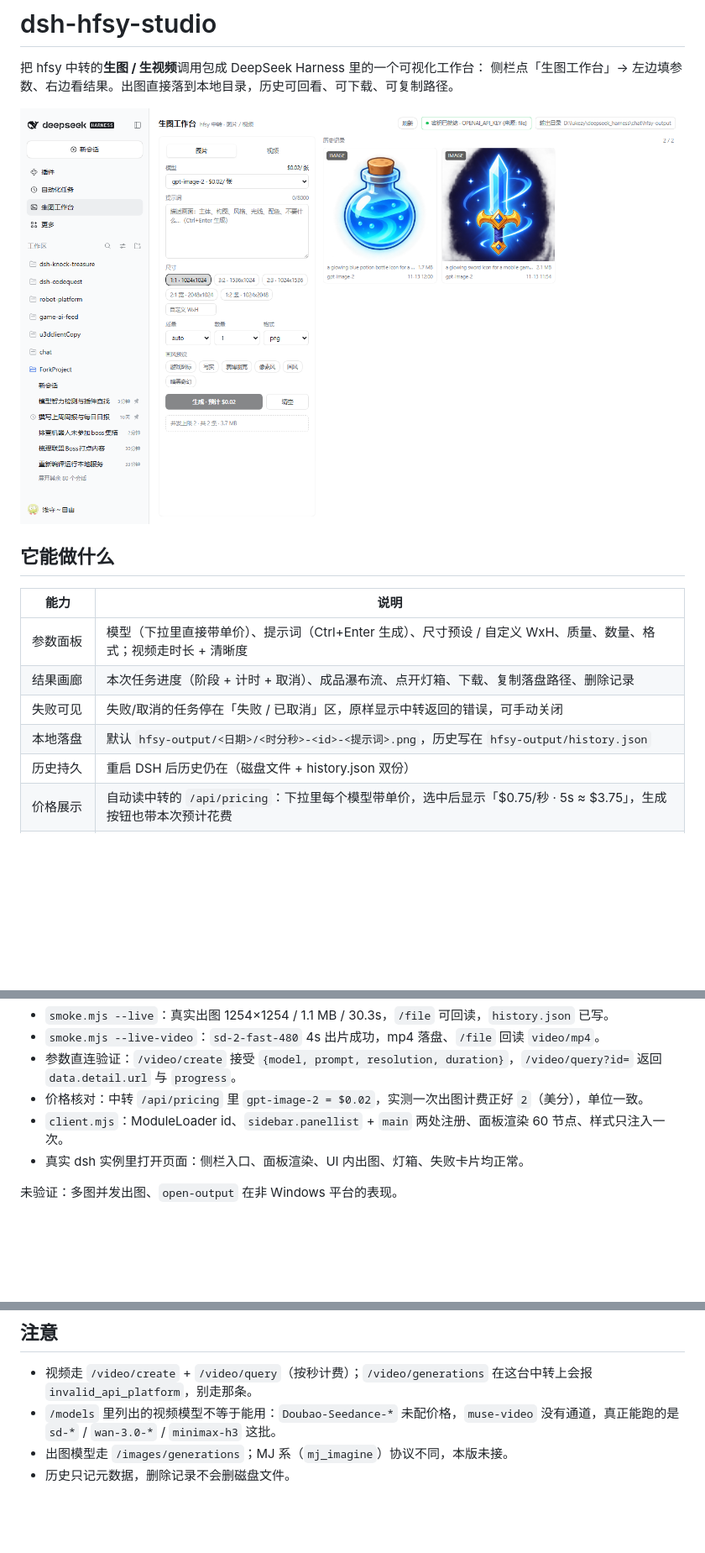
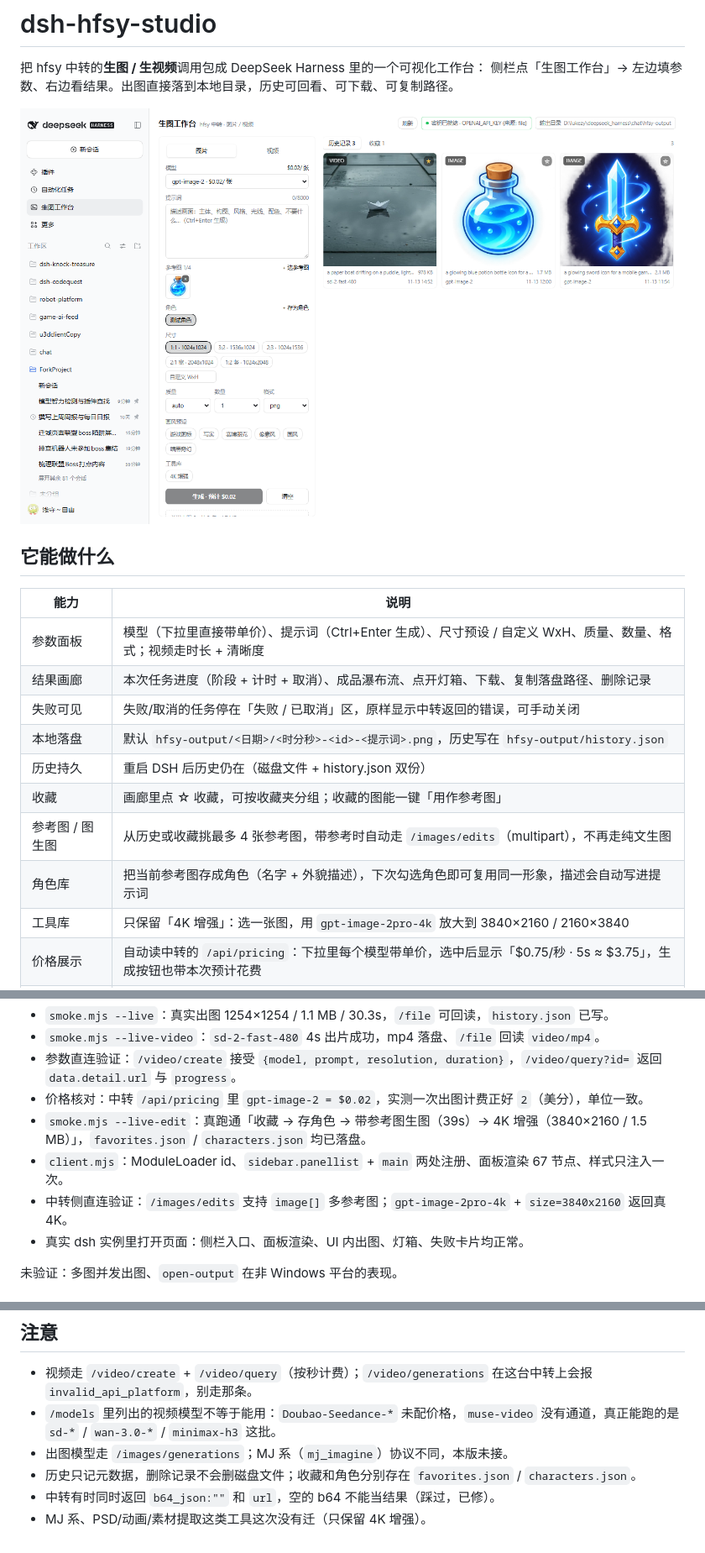
Before and after one commit to MrLukezy/dsh-hfsy-studio, a Markdown page: README.md, 3 parts joined by grey strips. Shown at 84% size. Rendered like a GitHub page; pictures changed too: assets/preview.png; blank space fills up the shorter version.

```diff
--- a/README.md
+++ b/README.md
@@ -14,6 +14,10 @@
 | 失败可见 | 失败/取消的任务停在「失败 / 已取消」区，原样显示中转返回的错误，可手动关闭 |
 | 本地落盘 | 默认 `hfsy-output/<日期>/<时分秒>-<id>-<提示词>.png`，历史写在 `hfsy-output/history.json` |
 | 历史持久 | 重启 DSH 后历史仍在（磁盘文件 + history.json 双份） |
+| 收藏 | 画廊里点 ☆ 收藏，可按收藏夹分组；收藏的图能一键「用作参考图」 |
+| 参考图 / 图生图 | 从历史或收藏挑最多 4 张参考图，带参考时自动走 `/images/edits`（multipart），不再走纯文生图 |
+| 角色库 | 把当前参考图存成角色（名字 + 外貌描述），下次勾选角色即可复用同一形象，描述会自动写进提示词 |
+| 工具库 | 只保留「4K 增强」：选一张图，用 `gpt-image-2pro-4k` 放大到 3840×2160 / 2160×3840 |
 | 价格展示 | 自动读中转的 `/api/pricing`：下拉里每个模型带单价，选中后显示「$0.75/秒 · 5s ≈ $3.75」，生成按钮也带本次预计花费 |
 | 视频可出片 | 走中转的 `/video/create` + `/video/query`，按秒计费，2~5 分钟出片，成品落盘 mp4 并可在工作台里播放 |
 | 密钥隔离 | 密钥只在宿主进程里解析，浏览器永远拿不到；路由只接受同源请求 |
@@ -85,7 +93,9 @@ node test/client.mjs              # 用假 React 跑工厂 + 渲染面板，验
 - `smoke.mjs --live-video`：`sd-2-fast-480` 4s 出片成功，mp4 落盘、`/file` 回读 `video/mp4`。
 - 参数直连验证：`/video/create` 接受 `{model, prompt, resolution, duration}`，`/video/query?id=` 返回 `data.detail.url` 与 `progress`。
 - 价格核对：中转 `/api/pricing` 里 `gpt-image-2 = $0.02`，实测一次出图计费正好 `2`（美分），单位一致。
-- `client.mjs`：ModuleLoader id、`sidebar.panellist` + `main` 两处注册、面板渲染 60 节点、样式只注入一次。
+- `smoke.mjs --live-edit`：真跑通「收藏 → 存角色 → 带参考图生图（39s）→ 4K 增强（3840×2160 / 1.5 MB）」，`favorites.json` / `characters.json` 均已落盘。
+- `client.mjs`：ModuleLoader id、`sidebar.panellist` + `main` 两处注册、面板渲染 67 节点、样式只注入一次。
+- 中转侧直连验证：`/images/edits` 支持 `image[]` 多参考图；`gpt-image-2pro-4k` + `size=3840x2160` 返回真 4K。
 - 真实 dsh 实例里打开页面：侧栏入口、面板渲染、UI 内出图、灯箱、失败卡片均正常。
 
 未验证：多图并发出图、`open-output` 在非 Windows 平台的表现。
@@ -107,4 +117,6 @@ test/               smoke / client 两个独立测试
 - 视频走 `/video/create` + `/video/query`（按秒计费）；`/video/generations` 在这台中转上会报 `invalid_api_platform`，别走那条。
 - `/models` 里列出的视频模型不等于能用：`Doubao-Seedance-*` 未配价格，`muse-video` 没有通道，真正能跑的是 `sd-*` / `wan-3.0-*` / `minimax-h3` 这批。
 - 出图模型走 `/images/generations`；MJ 系（`mj_imagine`）协议不同，本版未接。
-- 历史只记元数据，删除记录不会删磁盘文件。
+- 历史只记元数据，删除记录不会删磁盘文件；收藏和角色分别存在 `favorites.json` / `characters.json`。
+- 中转有时同时返回 `b64_json:""` 和 `url`，空的 b64 不能当结果（踩过，已修）。
+- MJ 系、PSD/动画/素材提取这类工具这次没有迁（只保留 4K 增强）。
```
Also changed, not shown: other parts of README.md (+5 -1 lines), assets/preview-favorites.png (added), assets/preview-tools.png (added), 5 other files.
